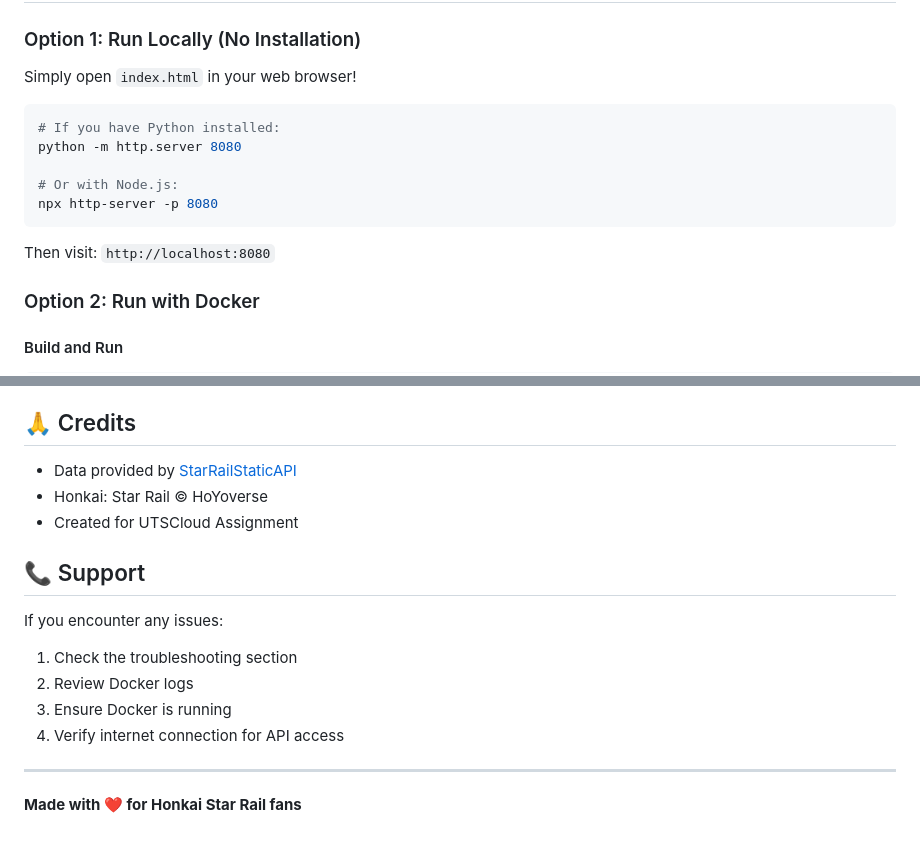
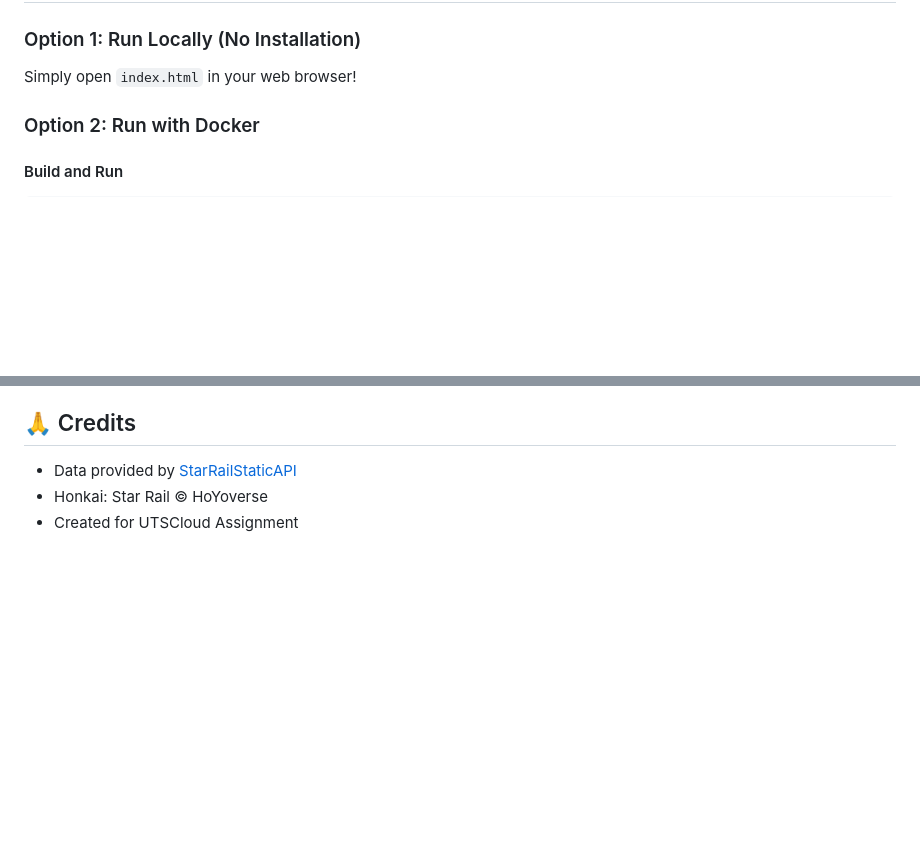
Before and after one commit to SamuelYudiGunawan/RandomHSRCharacter, a Markdown page: README.md, 2 parts joined by grey strips. Drawn GitHub-style; blank space fills up the shorter version.

````diff
--- a/README.md
+++ b/README.md
@@ -21,16 +21,6 @@ A simple, beautiful web application that displays random Honkai Star Rail charac
 ### Option 1: Run Locally (No Installation)
 
 Simply open `index.html` in your web browser!
-
-```bash
-# If you have Python installed:
-python -m http.server 8080
-
-# Or with Node.js:
-npx http-server -p 8080
-```
-
-Then visit: `http://localhost:8080`
 
 ### Option 2: Run with Docker
 
@@ -242,15 +179,3 @@ This project is for educational purposes. Honkai: Star Rail is © HoYoverse.
 - Data provided by [StarRailStaticAPI](https://vizualabstract.github.io/StarRailStaticAPI/)
 - Honkai: Star Rail © HoYoverse
 - Created for UTSCloud Assignment
-
-## 📞 Support
-
-If you encounter any issues:
-1. Check the troubleshooting section
-2. Review Docker logs
-3. Ensure Docker is running
-4. Verify internet connection for API access
-
----
-
-**Made with ❤️ for Honkai Star Rail fans**
````
Also changed, not shown: other parts of README.md (+0 -53 lines).
